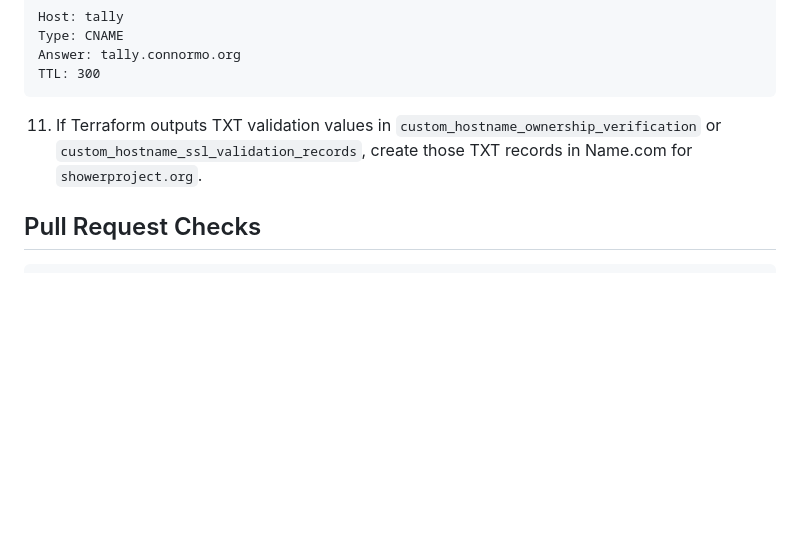
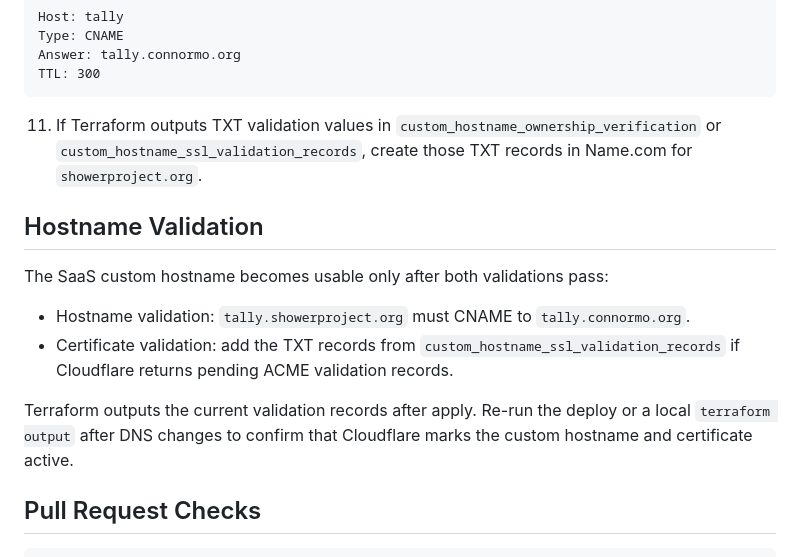
Before and after one commit to moorec22/tally, a Markdown page: infra/cloudflare/README.md, the part around one of its changes. Rendered like a GitHub page; blank space fills up the shorter version.

````diff
--- a/infra/cloudflare/README.md
+++ b/infra/cloudflare/README.md
@@ -102,6 +149,20 @@ TTL: 300
     `custom_hostname_ssl_validation_records`, create those TXT records in
     Name.com for `showerproject.org`.
 
+## Hostname Validation
+
+The SaaS custom hostname becomes usable only after both validations pass:
+
+- Hostname validation: `tally.showerproject.org` must CNAME to
+  `tally.connormo.org`.
+- Certificate validation: add the TXT records from
+  `custom_hostname_ssl_validation_records` if Cloudflare returns pending ACME
+  validation records.
+
+Terraform outputs the current validation records after apply. Re-run the deploy
+or a local `terraform output` after DNS changes to confirm that Cloudflare marks
+the custom hostname and certificate active.
+
 ## Pull Request Checks
 
 ```bash
````
Also changed, not shown: other parts of infra/cloudflare/README.md (+47 -0 lines), 1 other file.
